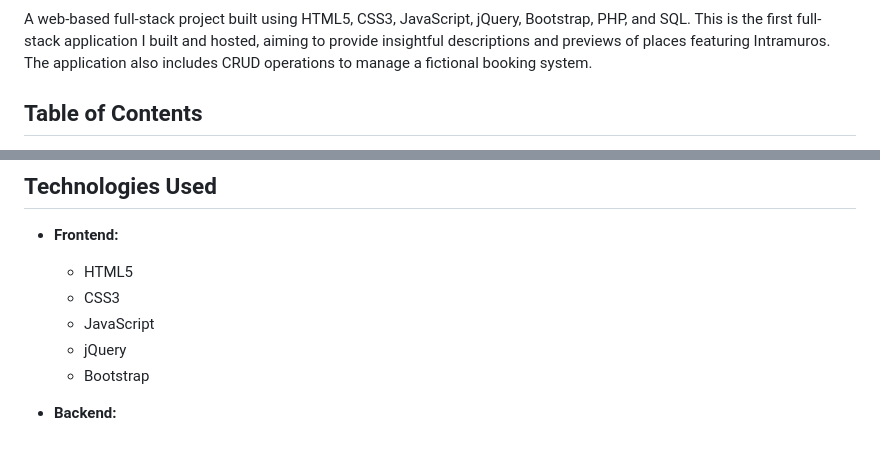
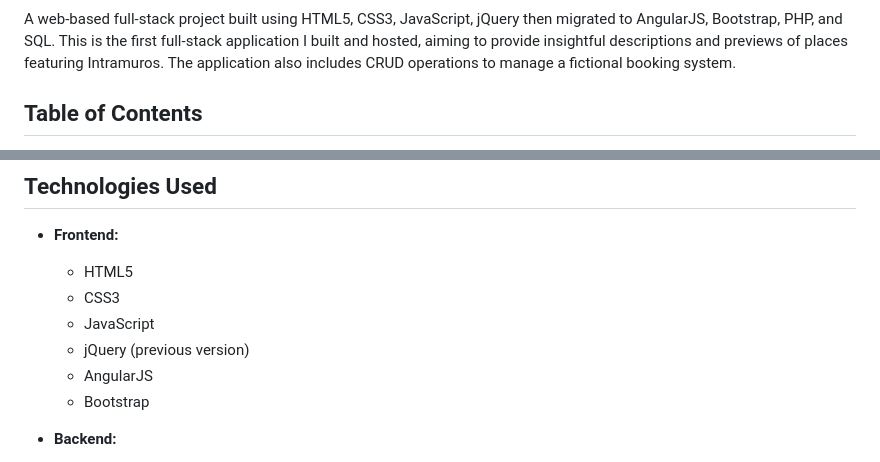
Before and after one commit to lancedalanon/Intramuros, a Markdown page: README.md, 2 parts joined by grey strips. Rendered like a GitHub page.

```diff
--- a/README.md
+++ b/README.md
@@ -8,7 +9,7 @@
 ![PHP](https://img.shields.io/badge/PHP-777BB4?style=flat&logo=php&logoColor=white)
 ![MySQL](https://img.shields.io/badge/MySQL-005C84?style=flat&logo=mysql&logoColor=white)
 
-A web-based full-stack project built using HTML5, CSS3, JavaScript, jQuery, Bootstrap, PHP, and SQL. This is the first full-stack application I built and hosted, aiming to provide insightful descriptions and previews of places featuring Intramuros. The application also includes CRUD operations to manage a fictional booking system.
+A web-based full-stack project built using HTML5, CSS3, JavaScript, jQuery then migrated to AngularJS, Bootstrap, PHP, and SQL. This is the first full-stack application I built and hosted, aiming to provide insightful descriptions and previews of places featuring Intramuros. The application also includes CRUD operations to manage a fictional booking system.
 
 ## Table of Contents
 
@@ -34,7 +35,8 @@ A web-based full-stack project built using HTML5, CSS3, JavaScript, jQuery, Boot
   - HTML5
   - CSS3
   - JavaScript
-  - jQuery
+  - jQuery (previous version)
+  - AngularJS
   - Bootstrap
 
 - **Backend:**
```
Also changed, not shown: other parts of README.md (+1 -0 lines).
